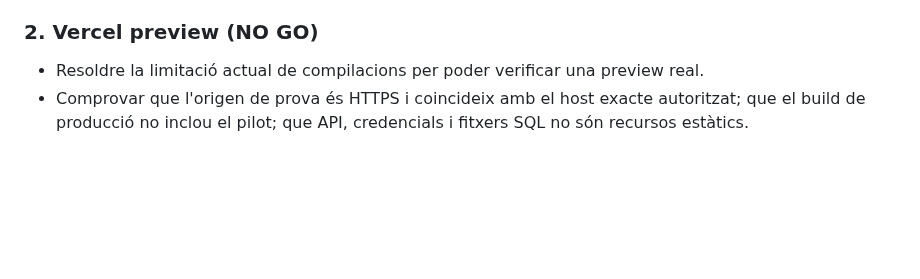
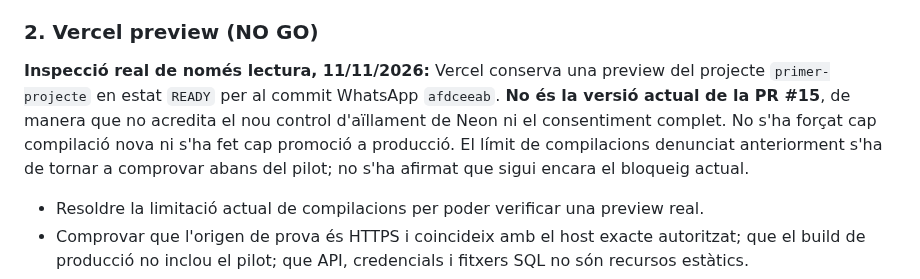
Before and after one commit to DavidParet/Primer-projecte, a Markdown page: docs/architecture/whatsapp-preview-pilot-release-checklist-20261111.md, the part around the change. Drawn GitHub-style; blank space fills up the shorter version.

Commit message:
docs(whatsapp): clarify Vercel READY preview is older commit, current pilot still not deployed

```diff
--- a/docs/architecture/whatsapp-preview-pilot-release-checklist-20261111.md
+++ b/docs/architecture/whatsapp-preview-pilot-release-checklist-20261111.md
@@ -30,6 +30,8 @@
 
 ### 2. Vercel preview (NO GO)
 
+**Inspecció real de només lectura, 11/11/2026:** Vercel conserva una preview del projecte `primer-projecte` en estat `READY` per al commit WhatsApp `afdceeab`. **No és la versió actual de la PR #15**, de manera que no acredita el nou control d'aïllament de Neon ni el consentiment complet. No s'ha forçat cap compilació nova ni s'ha fet cap promoció a producció. El límit de compilacions denunciat anteriorment s'ha de tornar a comprovar abans del pilot; no s'ha afirmat que sigui encara el bloqueig actual.
+
 - Resoldre la limitació actual de compilacions per poder verificar una preview real.
 - Comprovar que l'origen de prova és HTTPS i coincideix amb el host exacte autoritzat; que el build de producció no inclou el pilot; que API, credencials i fitxers SQL no són recursos estàtics.
 - Validar dos comptes ficticis autoritzats amb el servei Neon Auth de preview, amb galeta HttpOnly, expiració i tancament de sessió verificats; un tercer compte desconegut s'ha de rebutjar.
```
